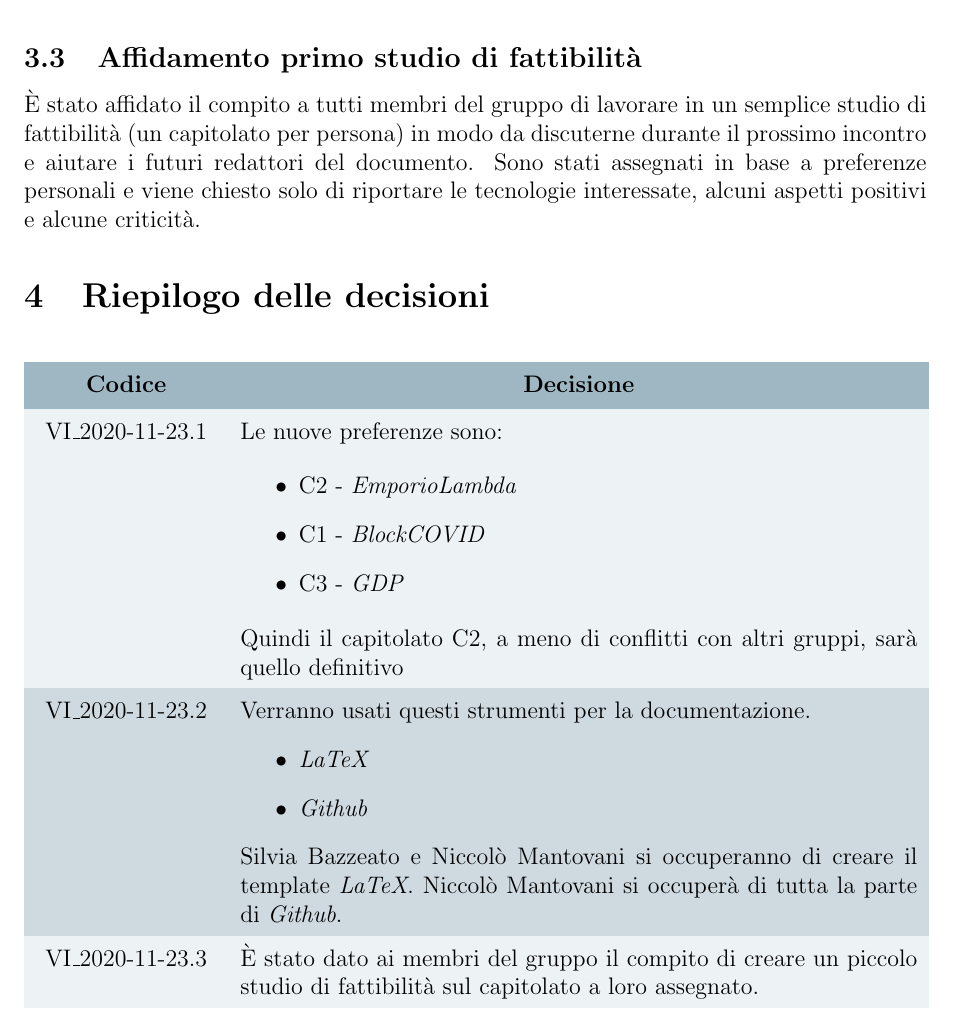
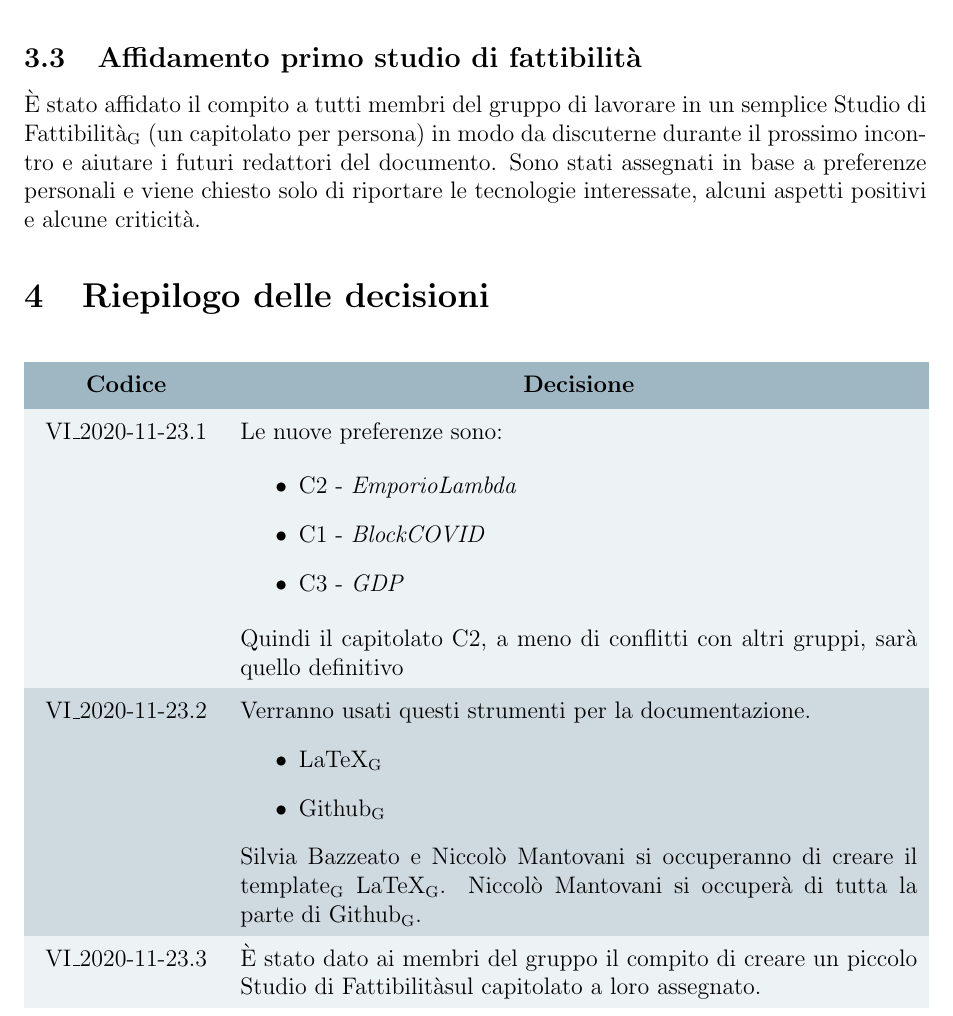
Before and after one commit to Omicron-Team/Documentazione, a LaTeX document (DocumentazioneInterna/VerbaliInterni/VI_2020-11-23/VI_2020-11-23.tex, which reads DocumentazioneInterna/VerbaliInterni/VI_2020-11-23/res/Resoconto/resoconto.tex, DocumentazioneInterna/VerbaliInterni/VI_2020-11-23/res/Riepilogo.tex): part of page 6 of 6, cut so that both start at the same text. Compiled offline with pdfLaTeX.

Commit message:
pedici per glossario

```diff
--- a/DocumentazioneInterna/VerbaliInterni/VI_2020-11-23/res/Resoconto/resoconto.tex
+++ b/DocumentazioneInterna/VerbaliInterni/VI_2020-11-23/res/Resoconto/resoconto.tex
@@ -28,2 +28,2 @@ Dopo un'attenta analisi dei vari strumenti disponibili per scrivere documentazio
 \subsection{Affidamento primo studio di fattibilità}
-È stato affidato il compito a tutti membri del gruppo di lavorare in un semplice studio di fattibilità (un capitolato per persona) in modo da discuterne durante il prossimo incontro e aiutare i futuri redattori del documento. Sono stati assegnati in base a preferenze personali e viene chiesto solo di riportare le tecnologie interessate, alcuni aspetti positivi e alcune criticità.
+È stato affidato il compito a tutti membri del gruppo di lavorare in un semplice \SdF{}\ped{G} (un capitolato per persona) in modo da discuterne durante il prossimo incontro e aiutare i futuri redattori del documento. Sono stati assegnati in base a preferenze personali e viene chiesto solo di riportare le tecnologie interessate, alcuni aspetti positivi e alcune criticità.
--- a/DocumentazioneInterna/VerbaliInterni/VI_2020-11-23/res/Riepilogo.tex
+++ b/DocumentazioneInterna/VerbaliInterni/VI_2020-11-23/res/Riepilogo.tex
@@ -22,10 +22,10 @@ VI{\_}2020-11-23.1 & Le nuove preferenze sono:
 Quindi il capitolato C2, a meno di conflitti con altri gruppi, sarà quello definitivo\\
 VI{\_}2020-11-23.2 & Verranno usati questi strumenti per la documentazione.
 \begin{itemize}
-\item \textit{LaTeX}
-\item \textit{Github}
+\item LaTeX\ped{G}
+\item Github\ped{G}
 \end{itemize}
-\SB{} e \NM{} si occuperanno di creare il template \textit{LaTeX}. \NM{} si occuperà di tutta la parte di \textit{Github}.\\
-VI{\_}2020-11-23.3 & È stato dato ai membri del gruppo il compito di creare un piccolo studio di fattibilità sul capitolato a loro assegnato.
+\SB{} e \NM{} si occuperanno di creare il template\ped{G} LaTeX\ped{G}. \NM{} si occuperà di tutta la parte di Github\ped{G}.\\
+VI{\_}2020-11-23.3 & È stato dato ai membri del gruppo il compito di creare un piccolo \SdF sul capitolato a loro assegnato.
 \end{longtable}
 }
```
Also changed, not shown: DocumentazioneInterna/VerbaliInterni/VI_2020-11-23/res/InformazioniGenerali.tex (+1 -1 lines), DocumentazioneInterna/VerbaliInterni/VI_2020-11-23/res/OrdineDelGiorno/ordineDelGiorno.tex (+1 -1 lines), DocumentazioneInterna/VerbaliInterni/VI_2020-11-23/res/Resoconto/resoconto.tex (12 more changed lines).
